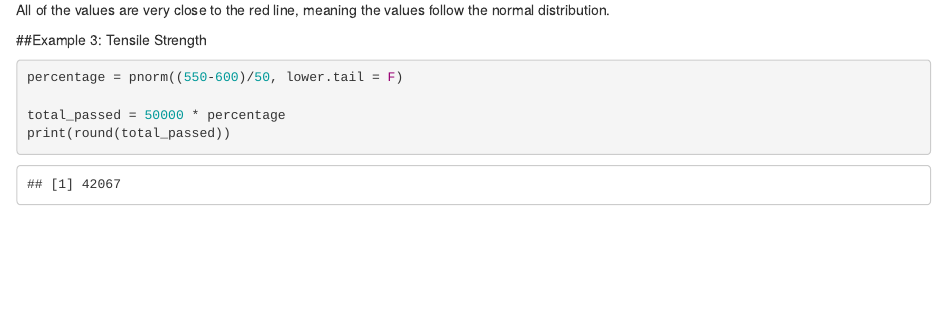
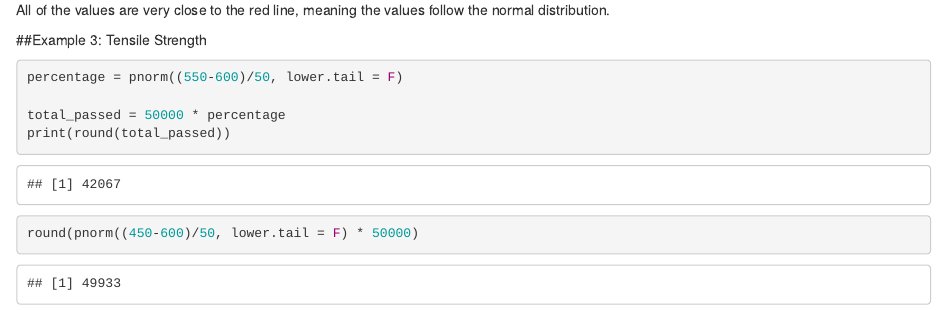
Before and after one commit to tylerjrichards/Quality_Control, an R Markdown document (chp3_in_class_answers.Rmd): the page in a window 1100 px wide, from 2040 px down. Rendered offline with R 4.5, knitr and Pandoc, with nearby package versions; drawn as R Markdown's standard HTML page in place of the format the file asks for.

Commit message:
added subquestion to end of 3rd question

````diff
--- a/chp3_in_class_answers.Rmd
+++ b/chp3_in_class_answers.Rmd
@@ -56,3 +56,7 @@ percentage = pnorm((550-600)/50, lower.tail = F)
 total_passed = 50000 * percentage
 print(round(total_passed))
 ```
+
+```{r}
+round(pnorm((450-600)/50, lower.tail = F) * 50000)
+```
````
Also changed, not shown: chp3_in_class_answers.html.
